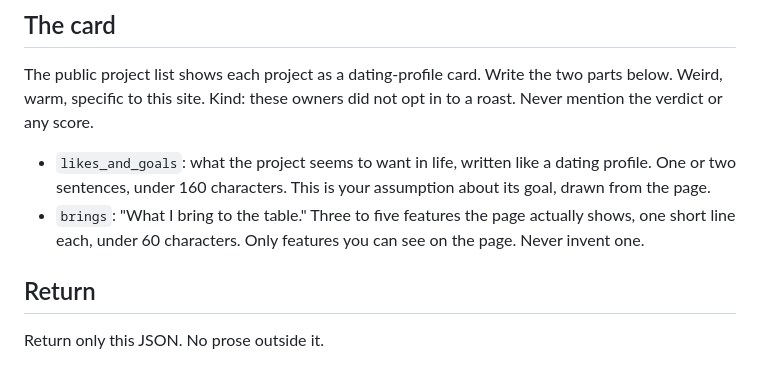
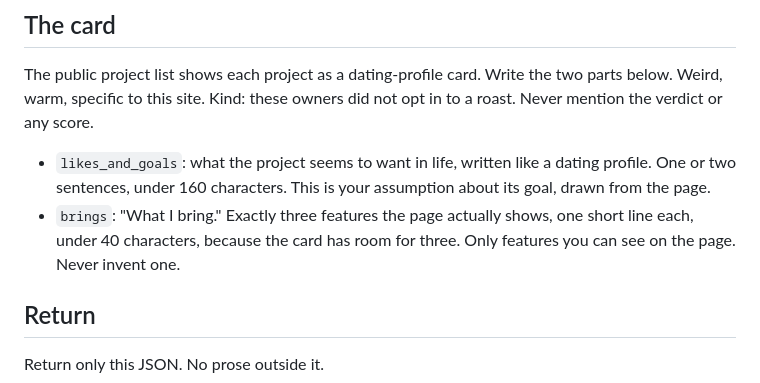
Before and after one commit to tagmakes-maker/sloppyornot, a Markdown page: agent/prompts/judge.md, the part around the change. Drawn GitHub-style.

```diff
--- a/agent/prompts/judge.md
+++ b/agent/prompts/judge.md
@@ -28,7 +28,7 @@ Score each 0 to 10. Use only what the page shows. Quote or name the evidence.
 The public project list shows each project as a dating-profile card. Write the two parts below. Weird, warm, specific to this site. Kind: these owners did not opt in to a roast. Never mention the verdict or any score.
 
 - `likes_and_goals`: what the project seems to want in life, written like a dating profile. One or two sentences, under 160 characters. This is your assumption about its goal, drawn from the page.
-- `brings`: "What I bring to the table." Three to five features the page actually shows, one short line each, under 60 characters. Only features you can see on the page. Never invent one.
+- `brings`: "What I bring." Exactly three features the page actually shows, one short line each, under 40 characters, because the card has room for three. Only features you can see on the page. Never invent one.
 
 ## Return
 
```
Also changed, not shown: docs/build-judge-routes.md (+12 -3 lines).
